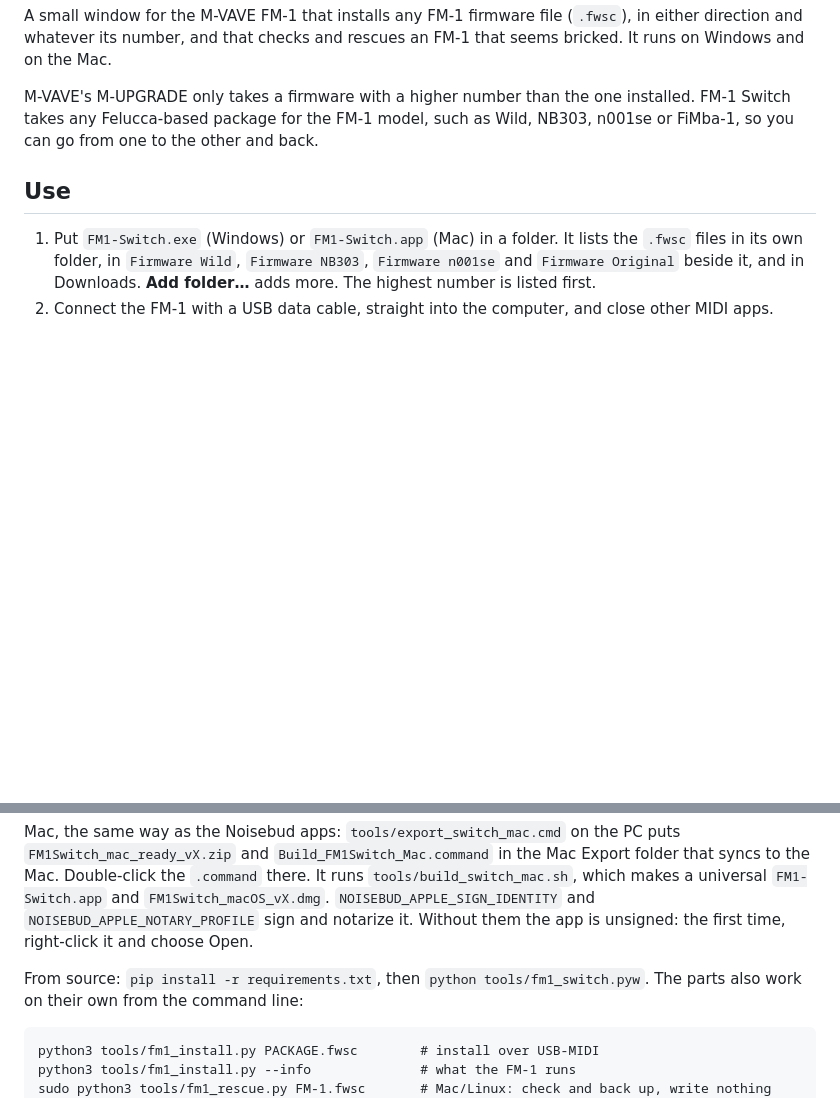
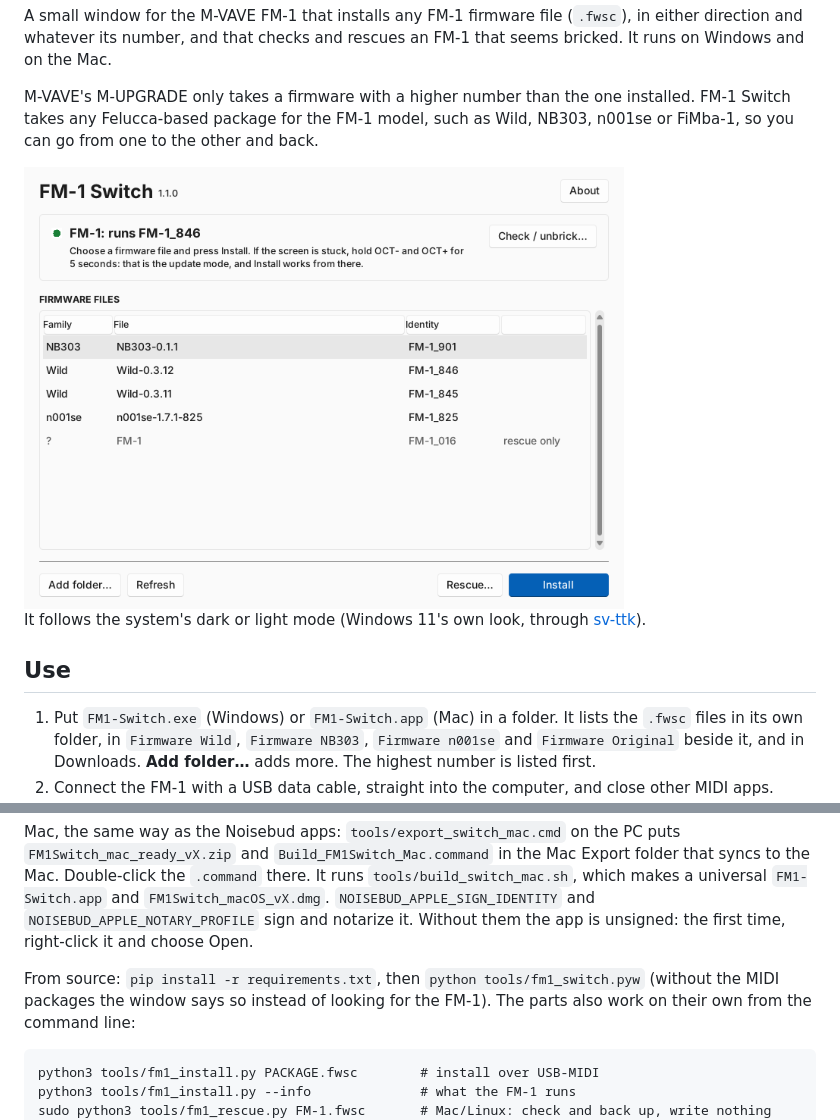
Before and after one commit to Saintpid/FM1-Switch, a Markdown page: README.md, 2 parts joined by grey strips. Drawn GitHub-style; pictures changed too: docs/screenshot-light.png (added); blank space fills up the shorter version.

````diff
--- a/README.md
+++ b/README.md
@@ -11,6 +11,14 @@ on Windows and on the Mac.
 M-VAVE's M-UPGRADE only takes a firmware with a higher number than the one installed. FM-1 Switch
 takes any Felucca-based package for the FM-1 model, such as Wild, NB303, n001se or FiMba-1, so you
 can go from one to the other and back.
+
+<picture>
+  <source media="(prefers-color-scheme: dark)" srcset="docs/screenshot-dark.png">
+  <img src="docs/screenshot-light.png" alt="FM-1 Switch: the FM-1's state on top, the firmware files below, Install" width="600">
+</picture>
+
+It follows the system's dark or light mode (Windows 11's own look, through
+[sv-ttk](https://github.com/rdbende/Sun-Valley-ttk-theme)).
 
 ## Use
 
@@ -101,7 +109,8 @@ universal `FM1-Switch.app` and `FM1Switch_macOS_vX.dmg`. `NOISEBUD_APPLE_SIGN_ID
 `NOISEBUD_APPLE_NOTARY_PROFILE` sign and notarize it. Without them the app is unsigned: the first
 time, right-click it and choose Open.
 
-From source: `pip install -r requirements.txt`, then `python tools/fm1_switch.pyw`. The parts also
+From source: `pip install -r requirements.txt`, then `python tools/fm1_switch.pyw` (without the MIDI
+packages the window says so instead of looking for the FM-1). The parts also
 work on their own from the command line:
 
 ```
````
Also changed, not shown: CHANGELOG.md (+6 -0 lines), docs/screenshot-dark.png (added), 6 other files.
